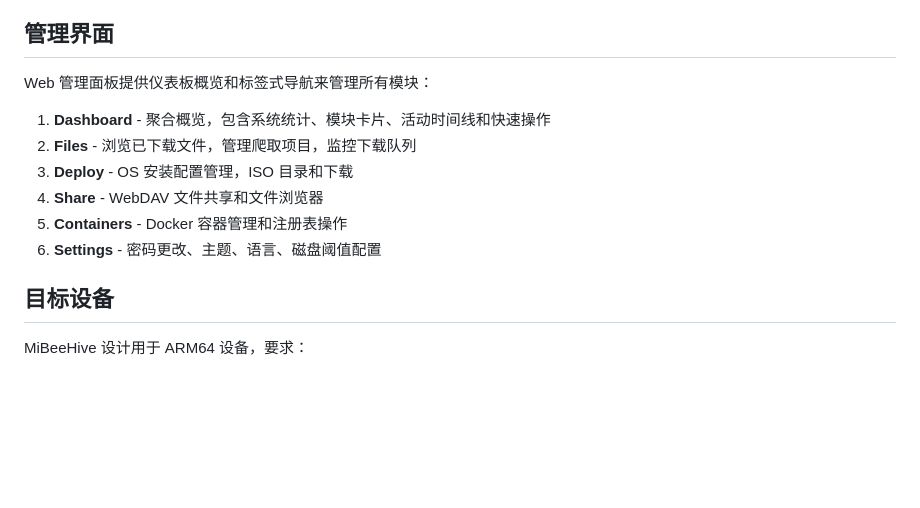
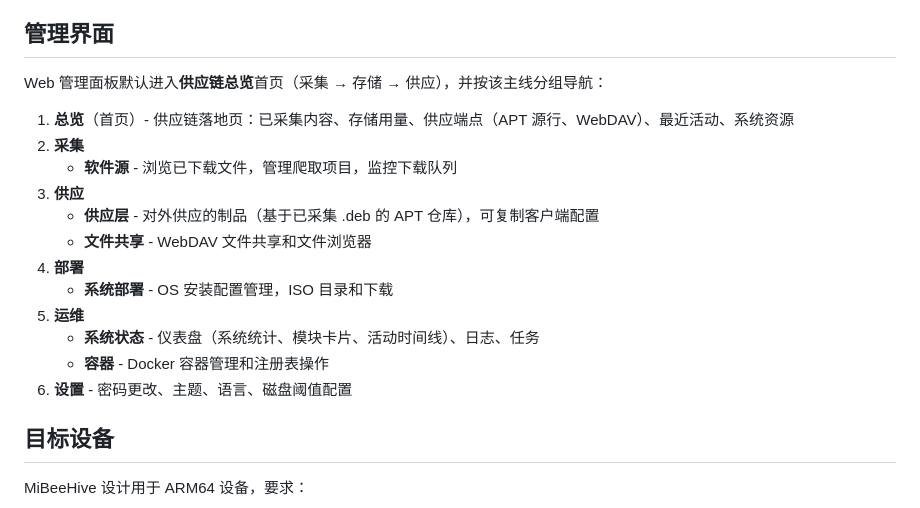
Before and after one commit to Mi-Bee-Studio/MiBeeHive, a Markdown page: README.zh.md, the part around the change. Rendered like a GitHub page; blank space fills up the shorter version.

```diff
--- a/README.zh.md
+++ b/README.zh.md
@@ -136,14 +136,20 @@ mibeehive/
 
 ## 管理界面
 
-Web 管理面板提供仪表板概览和标签式导航来管理所有模块：
+Web 管理面板默认进入**供应链总览**首页（采集 → 存储 → 供应），并按该主线分组导航：
 
-1. **Dashboard** - 聚合概览，包含系统统计、模块卡片、活动时间线和快速操作
-2. **Files** - 浏览已下载文件，管理爬取项目，监控下载队列
-3. **Deploy** - OS 安装配置管理，ISO 目录和下载
-4. **Share** - WebDAV 文件共享和文件浏览器
-5. **Containers** - Docker 容器管理和注册表操作
-6. **Settings** - 密码更改、主题、语言、磁盘阈值配置
+1. **总览**（首页）- 供应链落地页：已采集内容、存储用量、供应端点（APT 源行、WebDAV）、最近活动、系统资源
+2. **采集**
+   - **软件源** - 浏览已下载文件，管理爬取项目，监控下载队列
+3. **供应**
+   - **供应层** - 对外供应的制品（基于已采集 .deb 的 APT 仓库），可复制客户端配置
+   - **文件共享** - WebDAV 文件共享和文件浏览器
+4. **部署**
+   - **系统部署** - OS 安装配置管理，ISO 目录和下载
+5. **运维**
+   - **系统状态** - 仪表盘（系统统计、模块卡片、活动时间线）、日志、任务
+   - **容器** - Docker 容器管理和注册表操作
+6. **设置** - 密码更改、主题、语言、磁盘阈值配置
 
 ## 目标设备
 
```
Also changed, not shown: README.md (+12 -6 lines).
